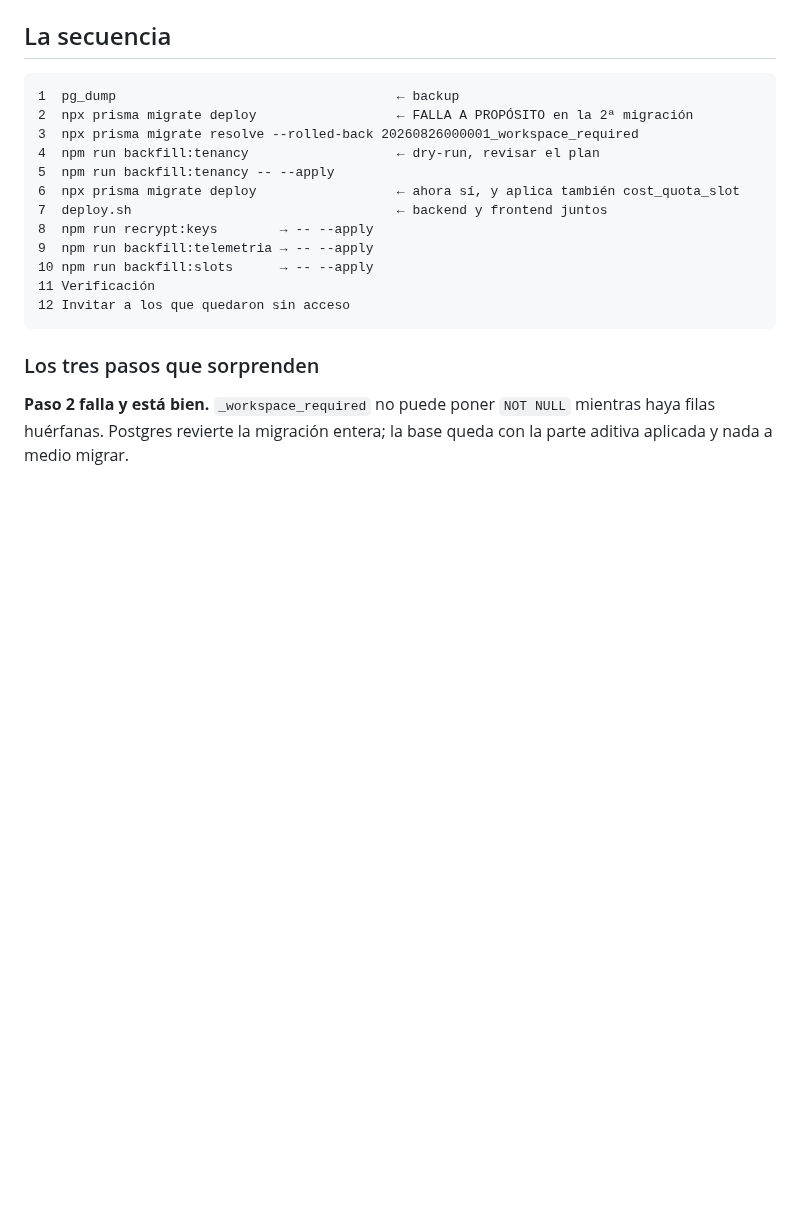
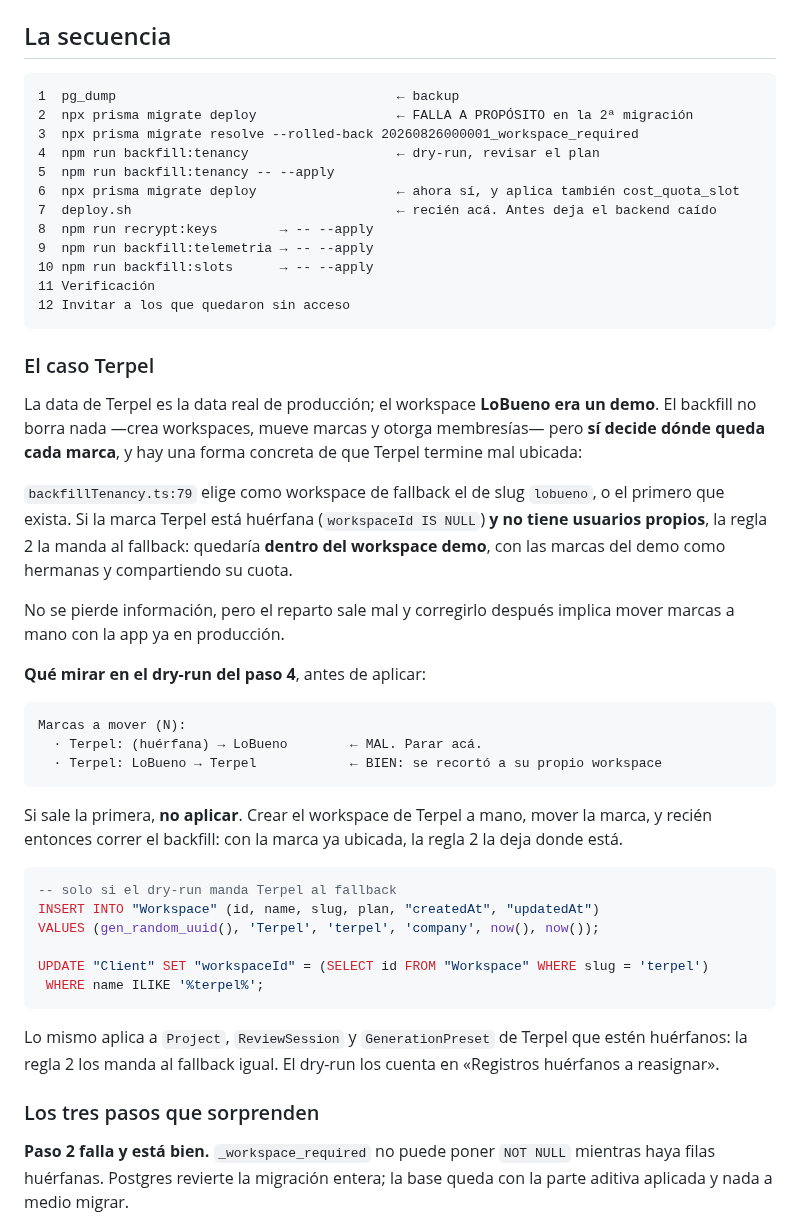
Before and after one commit to gerardoriarte-bt/Myvoice, a Markdown page: docs/despliegue-h1.md, the part around one of its changes. Drawn GitHub-style; blank space fills up the shorter version.

Commit message:
docs: dos trampas del despliegue que aparecieron al revisarlo
La primera puede tirar el backend abajo. El contenedor corre las
migraciones al arrancar (server/Dockerfile:24, migrate deploy && node
dist/index.js). Si el día empieza por deploy.sh —que es el comando de
siempre— el contenedor levanta con código nuevo, _workspace_required
falla porque el backfill no corrió, el && corta y el proceso nunca
arranca. Y queda la migración marcada como fallida, así que no se
recupera solo. deploy.sh va en el paso 7 y ahora la hoja lo dice
arriba de todo, con el procedimiento si ya pasó.

La segunda es sobre la data de Terpel, que es la real de producción
mientras el workspace LoBueno era un demo. El backfill no borra nada
pero decide dónde queda cada marca, y backfillTenancy.ts:79 usa el
workspace de slug 'lobueno' como fallback: si la marca Terpel está
huérfana y sin usuarios propios, la regla 2 la mete dentro del demo,
con sus marcas como hermanas y compartiendo su cuota.

Queda escrito qué mirar exactamente en el dry-run para detectarlo, y el
SQL para crear el workspace de Terpel y ubicar la marca antes de
aplicar, que es cuando sale barato.

Co-Authored-By: Claude Opus 5 (1M context) <noreply@anthropic.com>

````diff
--- a/docs/despliegue-h1.md
+++ b/docs/despliegue-h1.md
@@ -38,13 +63,51 @@ algo se mezcló.
 4  npm run backfill:tenancy                   ← dry-run, revisar el plan
 5  npm run backfill:tenancy -- --apply
 6  npx prisma migrate deploy                  ← ahora sí, y aplica también cost_quota_slot
-7  deploy.sh                                  ← backend y frontend juntos
+7  deploy.sh                                  ← recién acá. Antes deja el backend caído
 8  npm run recrypt:keys        → -- --apply
 9  npm run backfill:telemetria → -- --apply
 10 npm run backfill:slots      → -- --apply
 11 Verificación
 12 Invitar a los que quedaron sin acceso
 ```
+
+### El caso Terpel
+
+La data de Terpel es la data real de producción; el workspace **LoBueno era un demo**. El backfill
+no borra nada —crea workspaces, mueve marcas y otorga membresías— pero **sí decide dónde queda
+cada marca**, y hay una forma concreta de que Terpel termine mal ubicada:
+
+`backfillTenancy.ts:79` elige como workspace de fallback el de slug `lobueno`, o el primero que
+exista. Si la marca Terpel está huérfana (`workspaceId IS NULL`) **y no tiene usuarios propios**,
+la regla 2 la manda al fallback: quedaría **dentro del workspace demo**, con las marcas del demo
+como hermanas y compartiendo su cuota.
+
+No se pierde información, pero el reparto sale mal y corregirlo después implica mover marcas a
+mano con la app ya en producción.
+
+**Qué mirar en el dry-run del paso 4**, antes de aplicar:
+
+```
+Marcas a mover (N):
+  · Terpel: (huérfana) → LoBueno        ← MAL. Parar acá.
+  · Terpel: LoBueno → Terpel            ← BIEN: se recortó a su propio workspace
+```
+
+Si sale la primera, **no aplicar**. Crear el workspace de Terpel a mano, mover la marca, y recién
+entonces correr el backfill: con la marca ya ubicada, la regla 2 la deja donde está.
+
+```sql
+-- solo si el dry-run manda Terpel al fallback
+INSERT INTO "Workspace" (id, name, slug, plan, "createdAt", "updatedAt")
+VALUES (gen_random_uuid(), 'Terpel', 'terpel', 'company', now(), now());
+
+UPDATE "Client" SET "workspaceId" = (SELECT id FROM "Workspace" WHERE slug = 'terpel')
+ WHERE name ILIKE '%terpel%';
+```
+
+Lo mismo aplica a `Project`, `ReviewSession` y `GenerationPreset` de Terpel que estén huérfanos:
+la regla 2 los manda al fallback igual. El dry-run los cuenta en «Registros huérfanos a
+reasignar».
 
 ### Los tres pasos que sorprenden
 
````
Also changed, not shown: other parts of docs/despliegue-h1.md (+25 -0 lines).
